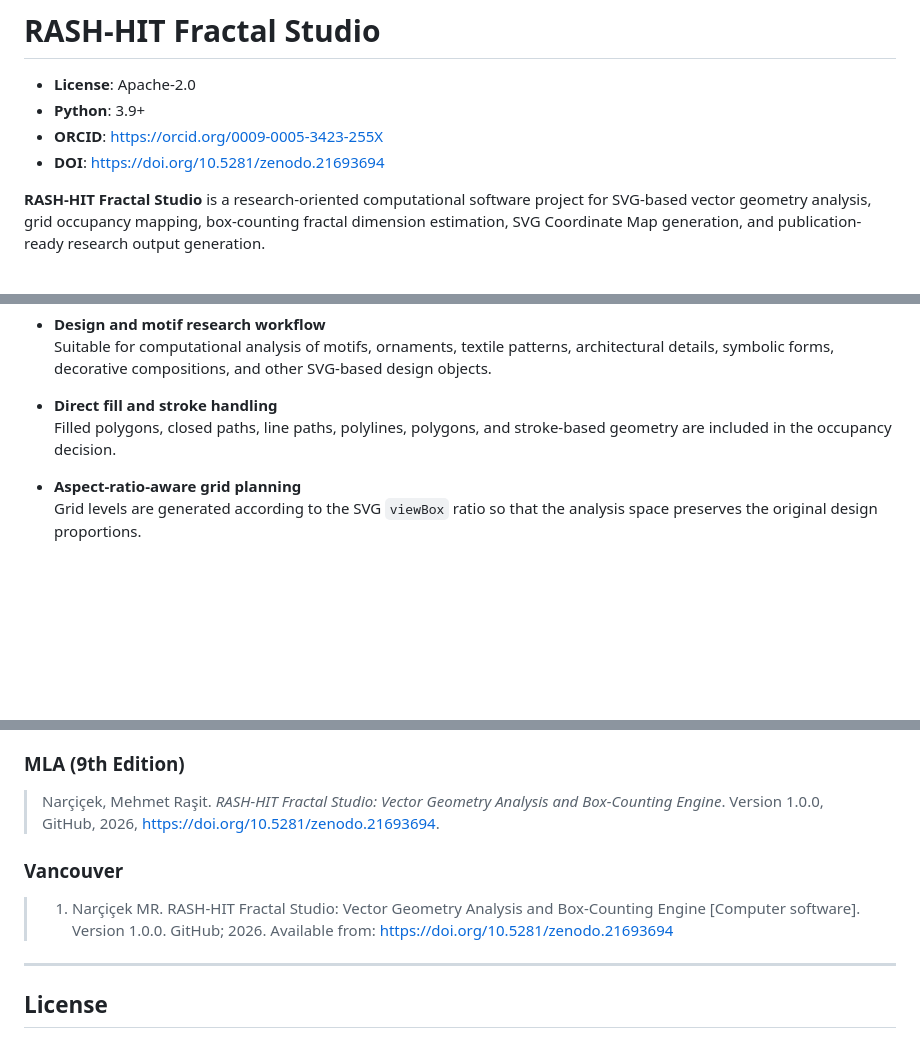
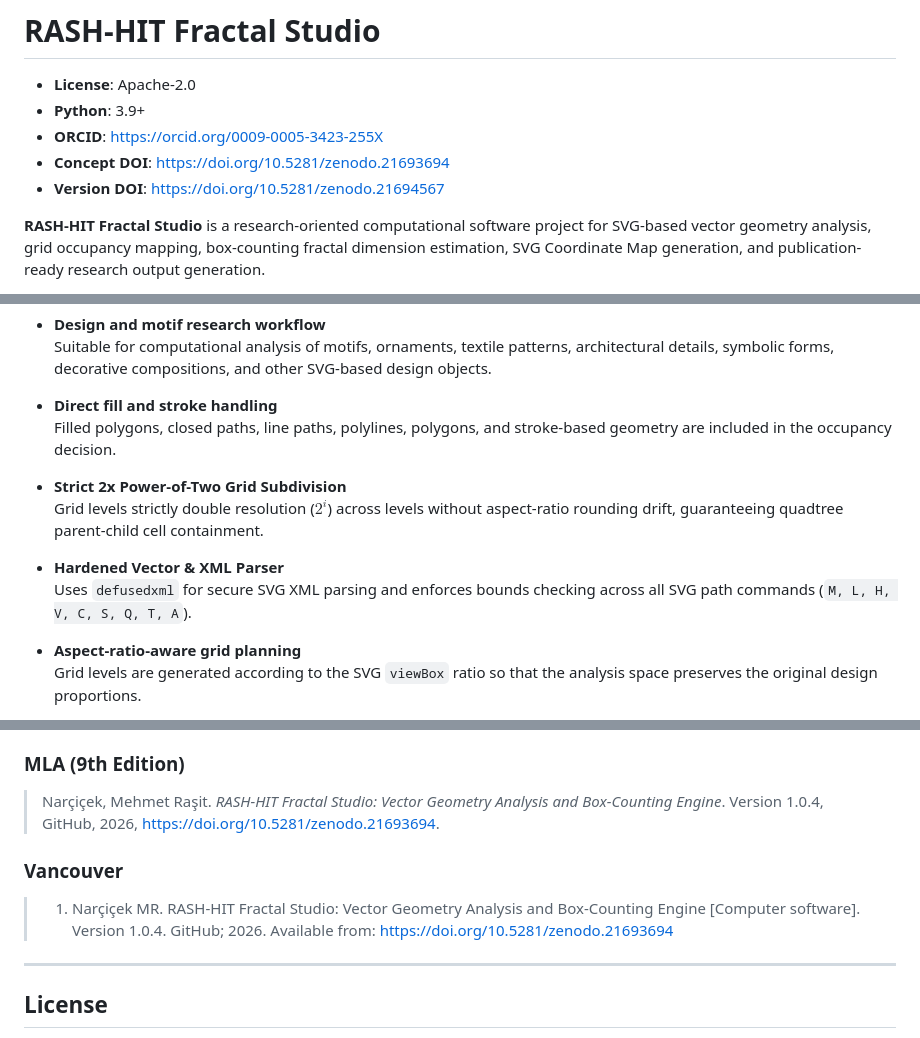
Before and after one commit to rasitnarcicek/RASH-HIT-Fractal-Analiz-Studio, a Markdown page: README.md, 3 parts joined by grey strips. GitHub-like rendering; blank space fills up the shorter version.

```diff
--- a/README.md
+++ b/README.md
@@ -3,7 +3,8 @@
 - **License**: Apache-2.0
 - **Python**: 3.9+
 - **ORCID**: https://orcid.org/0009-0005-3423-255X
-- **DOI**: https://doi.org/10.5281/zenodo.21693694
+- **Concept DOI**: https://doi.org/10.5281/zenodo.21693694
+- **Version DOI**: https://doi.org/10.5281/zenodo.21694567
 
 **RASH-HIT Fractal Studio** is a research-oriented computational software project for SVG-based vector geometry analysis, grid occupancy mapping, box-counting fractal dimension estimation, SVG Coordinate Map generation, and publication-ready research output generation.
 
@@ -77,6 +78,12 @@ This keeps the analysis tied to the original vector geometry instead of a raster
 
 - **Direct fill and stroke handling**
   Filled polygons, closed paths, line paths, polylines, polygons, and stroke-based geometry are included in the occupancy decision.
+
+- **Strict 2x Power-of-Two Grid Subdivision**
+  Grid levels strictly double resolution ($2^i$) across levels without aspect-ratio rounding drift, guaranteeing quadtree parent-child cell containment.
+
+- **Hardened Vector & XML Parser**
+  Uses `defusedxml` for secure SVG XML parsing and enforces bounds checking across all SVG path commands (`M, L, H, V, C, S, Q, T, A`).
 
 - **Aspect-ratio-aware grid planning**
   Grid levels are generated according to the SVG `viewBox` ratio so that the analysis space preserves the original design proportions.
@@ -452,9 +460,9 @@ ER  -
 
 ### MLA (9th Edition)
-> Narçiçek, Mehmet Raşit. *RASH-HIT Fractal Studio: Vector Geometry Analysis and Box-Counting Engine*. Version 1.0.0, GitHub, 2026, https://doi.org/10.5281/zenodo.21693694.
+> Narçiçek, Mehmet Raşit. *RASH-HIT Fractal Studio: Vector Geometry Analysis and Box-Counting Engine*. Version 1.0.4, GitHub, 2026, https://doi.org/10.5281/zenodo.21693694.
 
 ### Vancouver
-> 1. Narçiçek MR. RASH-HIT Fractal Studio: Vector Geometry Analysis and Box-Counting Engine [Computer software]. Version 1.0.0. GitHub; 2026. Available from: https://doi.org/10.5281/zenodo.21693694
+> 1. Narçiçek MR. RASH-HIT Fractal Studio: Vector Geometry Analysis and Box-Counting Engine [Computer software]. Version 1.0.4. GitHub; 2026. Available from: https://doi.org/10.5281/zenodo.21693694
 
 ---
 
```
Also changed, not shown: other parts of README.md (+14 -12 lines).
